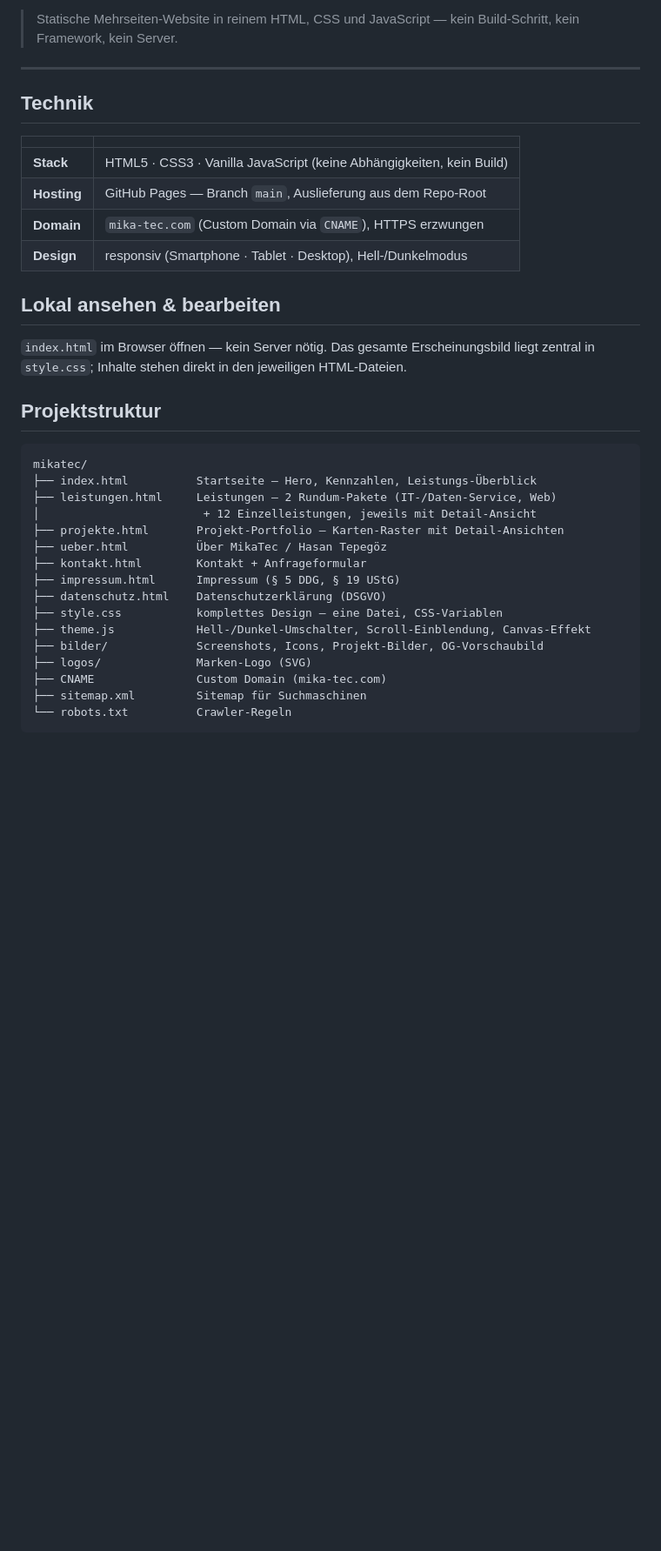
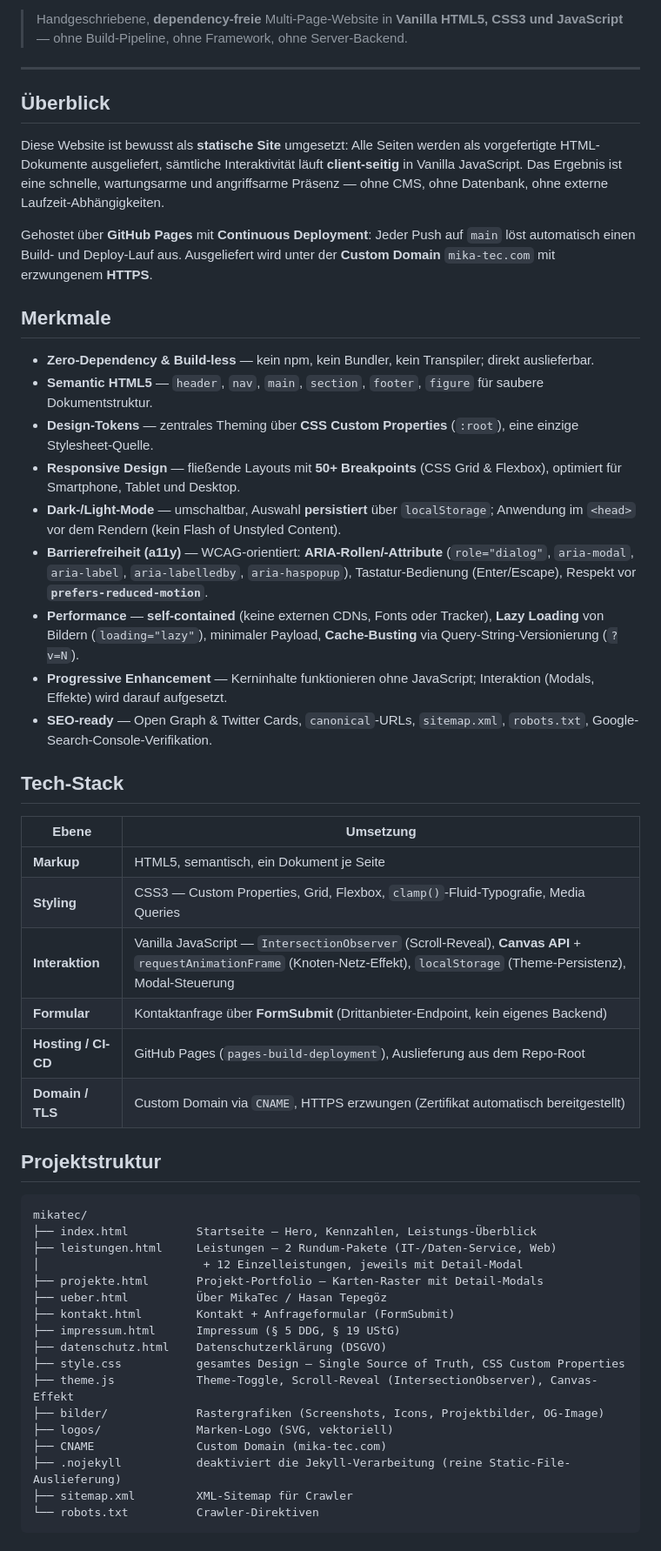
Before and after one commit to Cehha79/mikatec, a Markdown page: README.md, the part around one of its changes. Shown at 87% size. GitHub-like rendering; blank space fills up the shorter version.

````diff
--- a/README.md
+++ b/README.md
@@ -4,21 +12,37 @@
 Live: **[mika-tec.com](https://mika-tec.com)**
 
-> Statische Mehrseiten-Website in reinem HTML, CSS und JavaScript — kein Build-Schritt, kein Framework, kein Server.
+> Handgeschriebene, **dependency-freie** Multi-Page-Website in **Vanilla HTML5, CSS3 und JavaScript** — ohne Build-Pipeline, ohne Framework, ohne Server-Backend.
 
 ---
 
-## Technik
+## Überblick
 
-| | |
+Diese Website ist bewusst als **statische Site** umgesetzt: Alle Seiten werden als vorgefertigte HTML-Dokumente ausgeliefert, sämtliche Interaktivität läuft **client-seitig** in Vanilla JavaScript. Das Ergebnis ist eine schnelle, wartungsarme und angriffsarme Präsenz — ohne CMS, ohne Datenbank, ohne externe Laufzeit-Abhängigkeiten.
+
+Gehostet über **GitHub Pages** mit **Continuous Deployment**: Jeder Push auf `main` löst automatisch einen Build- und Deploy-Lauf aus. Ausgeliefert wird unter der **Custom Domain** `mika-tec.com` mit erzwungenem **HTTPS**.
+
+## Merkmale
+
+- **Zero-Dependency & Build-less** — kein npm, kein Bundler, kein Transpiler; direkt auslieferbar.
+- **Semantic HTML5** — `header`, `nav`, `main`, `section`, `footer`, `figure` für saubere Dokumentstruktur.
+- **Design-Tokens** — zentrales Theming über **CSS Custom Properties** (`:root`), eine einzige Stylesheet-Quelle.
+- **Responsive Design** — fließende Layouts mit **50+ Breakpoints** (CSS Grid & Flexbox), optimiert für Smartphone, Tablet und Desktop.
+- **Dark-/Light-Mode** — umschaltbar, Auswahl **persistiert** über `localStorage`; Anwendung im `<head>` vor dem Rendern (kein Flash of Unstyled Content).
+- **Barrierefreiheit (a11y)** — WCAG-orientiert: **ARIA-Rollen/-Attribute** (`role="dialog"`, `aria-modal`, `aria-label`, `aria-labelledby`, `aria-haspopup`), Tastatur-Bedienung (Enter/Escape), Respekt vor **`prefers-reduced-motion`**.
+- **Performance** — **self-contained** (keine externen CDNs, Fonts oder Tracker), **Lazy Loading** von Bildern (`loading="lazy"`), minimaler Payload, **Cache-Busting** via Query-String-Versionierung (`?v=N`).
+- **Progressive Enhancement** — Kerninhalte funktionieren ohne JavaScript; Interaktion (Modals, Effekte) wird darauf aufgesetzt.
+- **SEO-ready** — Open Graph & Twitter Cards, `canonical`-URLs, `sitemap.xml`, `robots.txt`, Google-Search-Console-Verifikation.
+
+## Tech-Stack
+
+| Ebene | Umsetzung |
 |---|---|
-| **Stack** | HTML5 · CSS3 · Vanilla JavaScript (keine Abhängigkeiten, kein Build) |
-| **Hosting** | GitHub Pages — Branch `main`, Auslieferung aus dem Repo-Root |
-| **Domain** | `mika-tec.com` (Custom Domain via `CNAME`), HTTPS erzwungen |
-| **Design** | responsiv (Smartphone · Tablet · Desktop), Hell-/Dunkelmodus |
-
-## Lokal ansehen & bearbeiten
-
-`index.html` im Browser öffnen — kein Server nötig. Das gesamte Erscheinungsbild liegt zentral in `style.css`; Inhalte stehen direkt in den jeweiligen HTML-Dateien.
+| **Markup** | HTML5, semantisch, ein Dokument je Seite |
+| **Styling** | CSS3 — Custom Properties, Grid, Flexbox, `clamp()`-Fluid-Typografie, Media Queries |
+| **Interaktion** | Vanilla JavaScript — `IntersectionObserver` (Scroll-Reveal), **Canvas API** + `requestAnimationFrame` (Knoten-Netz-Effekt), `localStorage` (Theme-Persistenz), Modal-Steuerung |
+| **Formular** | Kontaktanfrage über **FormSubmit** (Drittanbieter-Endpoint, kein eigenes Backend) |
+| **Hosting / CI-CD** | GitHub Pages (`pages-build-deployment`), Auslieferung aus dem Repo-Root |
+| **Domain / TLS** | Custom Domain via `CNAME`, HTTPS erzwungen (Zertifikat automatisch bereitgestellt) |
 
 ## Projektstruktur
 
@@ -26,17 +50,18 @@ Live: **[mika-tec.com](https://mika-tec.com)**
 mikatec/
 ├── index.html          Startseite — Hero, Kennzahlen, Leistungs-Überblick
 ├── leistungen.html     Leistungen — 2 Rundum-Pakete (IT-/Daten-Service, Web)
-│                        + 12 Einzelleistungen, jeweils mit Detail-Ansicht
-├── projekte.html       Projekt-Portfolio — Karten-Raster mit Detail-Ansichten
+│                        + 12 Einzelleistungen, jeweils mit Detail-Modal
+├── projekte.html       Projekt-Portfolio — Karten-Raster mit Detail-Modals
 ├── ueber.html          Über MikaTec / Hasan Tepegöz
-├── kontakt.html        Kontakt + Anfrageformular
+├── kontakt.html        Kontakt + Anfrageformular (FormSubmit)
 ├── impressum.html      Impressum (§ 5 DDG, § 19 UStG)
 ├── datenschutz.html    Datenschutzerklärung (DSGVO)
-├── style.css           komplettes Design — eine Datei, CSS-Variablen
-├── theme.js            Hell-/Dunkel-Umschalter, Scroll-Einblendung, Canvas-Effekt
-├── bilder/             Screenshots, Icons, Projekt-Bilder, OG-Vorschaubild
-├── logos/              Marken-Logo (SVG)
+├── style.css           gesamtes Design — Single Source of Truth, CSS Custom Properties
+├── theme.js            Theme-Toggle, Scroll-Reveal (IntersectionObserver), Canvas-Effekt
+├── bilder/             Rastergrafiken (Screenshots, Icons, Projektbilder, OG-Image)
+├── logos/              Marken-Logo (SVG, vektoriell)
 ├── CNAME               Custom Domain (mika-tec.com)
-├── sitemap.xml         Sitemap für Suchmaschinen
-└── robots.txt          Crawler-Regeln
+├── .nojekyll           deaktiviert die Jekyll-Verarbeitung (reine Static-File-Auslieferung)
+├── sitemap.xml         XML-Sitemap für Crawler
+└── robots.txt          Crawler-Direktiven
 ```
````
Also changed, not shown: other parts of README.md (+53 -14 lines).
